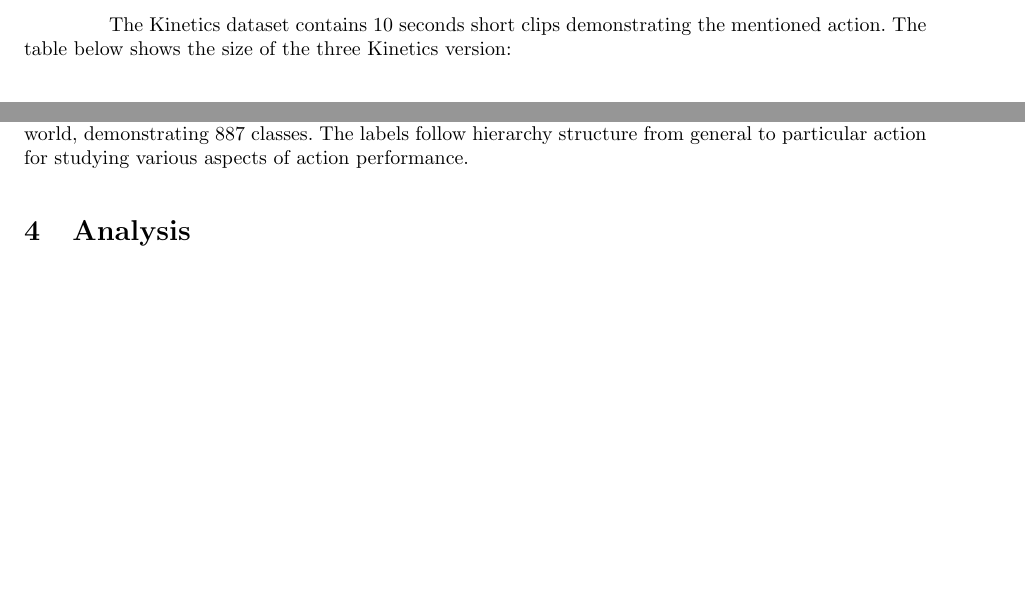
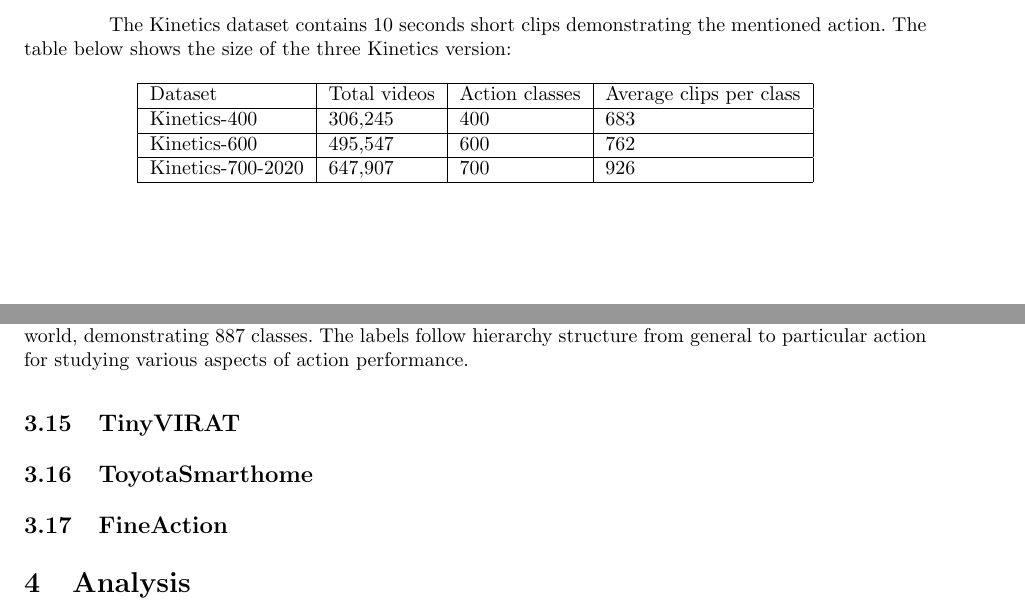
Before and after one commit to AakiraOtok/overview-dataset-paper, a LaTeX document (paper.tex): two parts of pages 5 and 7 of 9, joined at a grey line, cut so that both start at the same text, the shorter picture padded with empty space. Compiled offline with pdfLaTeX.

Commit message:
added 3 more datasets

```diff
--- a/paper.tex
+++ b/paper.tex
@@ -241,6 +242,16 @@ Later in 2018, an updated version, Kinetics-600, was introduced. Kinetics-600 is
 In 2020, Kinetics-700-2020 was introduced, expanding by 30\% compared to Kinetics-600. Additional actions were sourced partly from EPIC-Kitchens and AVA datasets. Rare actions were gathered from more videos, and duplicated videos were removed. These changes resulted in a more balanced dataset.
 
 The Kinetics dataset contains 10 seconds short clips demonstrating the mentioned action. The table below shows the size of the three Kinetics version:
+\begin{center}
+	\begin{tabular}{| l | l | l | l |}
+		\hline
+		Dataset & Total videos & Action classes & Average clips per class \\ \hline
+		Kinetics-400 & 306,245 & 400 & 683\\ \hline
+		Kinetics-600 & 495,547 & 600 & 762\\ \hline
+		Kinetics-700-2020 & 647,907 & 700 &  926\\ \hline
+	\end{tabular}
+\end{center}
+
 \subsection{AVA}
 Introduced in 2018, AVA's \cite{AVA} main goal is to overcome weaknesses of previous datasets like Sports-1M \cite{Sports1M}, YouTube-8M \cite{YouTube8M}, Something Something \cite{somethingsomething}, and Moments in Time \cite{momentsintime}, which focus on large-scale datasets and are often annotated automatically, leading to noisy annotations. Other datasets such as ActivityNet \cite{ActivityNet}, THUMOS \cite{THUMOS}, and Charades utilize a large number of videos containing multiple actions but only provide temporal annotations. Therefore, AVA provides realistic fine-grained recognition in a complex environment where actors perform a set of combined actions, aiming to enhance spatio-temporal action localization.
 
@@ -267,6 +278,9 @@ HVU comprises a total of 572,000 videos and 3,143 labels. It consists of trimmed
 Introduced in 2020, AViD \cite{AViD} aims to provide an Anonymized Videos from Diverse Countries dataset. In the past, datasets such as Kinetics, HACS \cite{HACS}, and HVU \cite{HVU}, although containing numerous labeled video clips, were predominantly limited to the USA and other English-speaking countries. Moreover, those datasets were mainly sourced from YouTube links, which may not be available in some countries. AViD solves that problem by saving it as a static dataset, which can be found at the relevant link provided by the authors. When collecting videos, the authors blurred all the actors' faces to prevent machines from recognizing people in the videos but still reliably recognized actions, which is also a unique characteristic of this dataset.
 
 After the filtering process, the dataset has a total of more than 800K videos from over the world, demonstrating 887 classes. The labels follow hierarchy structure from general to particular action for studying various aspects of action performance.
+\subsection{TinyVIRAT}
+\subsection{ToyotaSmarthome}
+\subsection{FineAction}
 \section{Analysis}
 Các thông tin ở từng mục sẽ được nói kĩ nhưng không đi sâu vào từng bộ dữ liệu mà mang tính tổng quát, sau đó thống kê vào bảng. Thông tin trên bảng sẽ được điền dạng kí hiệu hoặc yes/no, sau đó chú thích bên dưới.
 
```
Also changed, not shown: references.bib (+1 -12 lines), paper.pdf, paper.tex (2 more changed lines), 4 other files.
